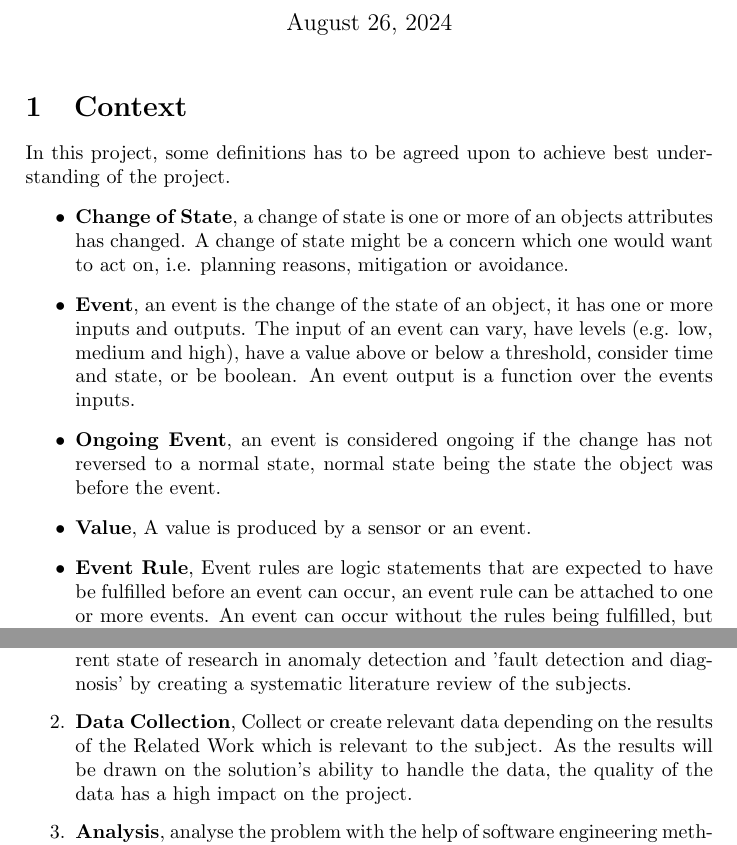
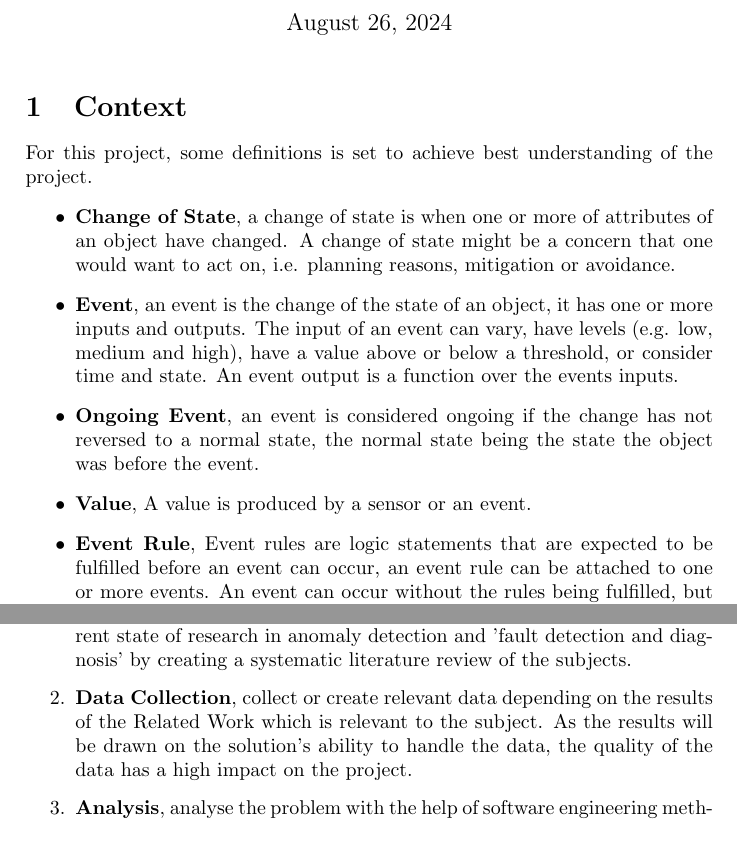
Before and after one commit to SSpedsbjerg/Master-Thesis, a LaTeX document (Writing/Problemformulering/main.tex): two parts of pages 1 and 4 of 7, joined at a grey line, cut so that both start at the same text. Compiled offline with pdfLaTeX.

Commit message:
Update main.tex

```diff
--- a/Writing/Problemformulering/main.tex
+++ b/Writing/Problemformulering/main.tex
@@ -77,13 +77,13 @@ backend=bibtex
 	\maketitle
 	\section{Context}
 
-			In this project, some definitions has to be agreed upon to achieve best understanding of the project.
+			For this project, some definitions is set to achieve best understanding of the project.
 			\begin{itemize}
-				\item \textbf{Change of State}, a change of state is one or more of an objects attributes has changed. A change of state might be a concern which one would want to act on, i.e. planning reasons, mitigation or avoidance.
-				\item \textbf{Event}, an event is the change of the state of an object, it has one or more inputs and outputs. The input of an event can vary, have levels (e.g. low, medium and high), have a value above or below a threshold, consider time and state, or be boolean. An event output is a function over the events inputs.
-				\item \textbf{Ongoing Event}, an event is considered ongoing if the change has not reversed to a normal state, normal state being the state the object was before the event.
+				\item \textbf{Change of State}, a change of state is when one or more of attributes of an object have changed. A change of state might be a concern that one would want to act on, i.e. planning reasons, mitigation or avoidance.
+				\item \textbf{Event}, an event is the change of the state of an object, it has one or more inputs and outputs. The input of an event can vary, have levels (e.g. low, medium and high), have a value above or below a threshold, or consider time and state. An event output is a function over the events inputs.
+				\item \textbf{Ongoing Event}, an event is considered ongoing if the change has not reversed to a normal state, the normal state being the state the object was before the event.
 				\item \textbf{Value}, A value is produced by a sensor or an event.
-				\item \textbf{Event Rule}, Event rules are logic statements that are expected to have be fulfilled before an event can occur, an event rule can be attached to one or more events. An event can occur without the rules being fulfilled, but this means the expectations are wrong. The Event might not occur while the event rules are fulfilled, which means the expectations are wrong.%And the system needs to be revised
+				\item \textbf{Event Rule}, Event rules are logic statements that are expected to be fulfilled before an event can occur, an event rule can be attached to one or more events. An event can occur without the rules being fulfilled, but this means the expectations are wrong. The Event might not occur while the event rules are fulfilled, which means the expectations are wrong.%And the system needs to be revised
 				\item \textbf{Trigger} An event is triggered when the change of state occurs. When an event is triggered, it emits a boolean value. (Figure \ref{fig:eventInAOut})
 			\end{itemize}
 		I define \gls{reps} as a system that attempts to predict an event based on changes to one or more values which the value shares any form of relation with.
@@ -142,7 +142,7 @@ backend=bibtex
 	I intend to go into \Phases phases during this project. This timeline will most likely change during the project as many unknowns still exists, but it serves as a subjective view of the time needed for the different phases based on my previous experience.
 		\begin{enumerate}
 			\item \textbf{\phaseq}, develop a clear and thorough understanding of the current state of research in anomaly detection and 'fault detection and diagnosis' by creating a systematic literature review of the subjects.
-			\item \textbf{\phasew}, Collect or create relevant data depending on the results of the \phaseq \space which is relevant to the subject. As the results will be drawn on the solution's ability to handle the data, the quality of the data has a high impact on the project.
+			\item \textbf{\phasew}, collect or create relevant data depending on the results of the \phaseq \space which is relevant to the subject. As the results will be drawn on the solution's ability to handle the data, the quality of the data has a high impact on the project.
 			\item \textbf{\phasee}, analyse the problem with the help of software engineering methods based on the \phaseq \space results.
 			\item \textbf{\phaser}, design a solution to the problem specified in the \phasee \space phase with software engineering methods so it can be efficiently implemented.
 			\item \textbf{\phaset}, develop the project based on the results of the \phasee \space and the \phaser \space using software engineering methods. This includes setup for any experimentations.
```
Also changed, not shown: Writing/Problemformulering/main.tex (2 more changed lines).
